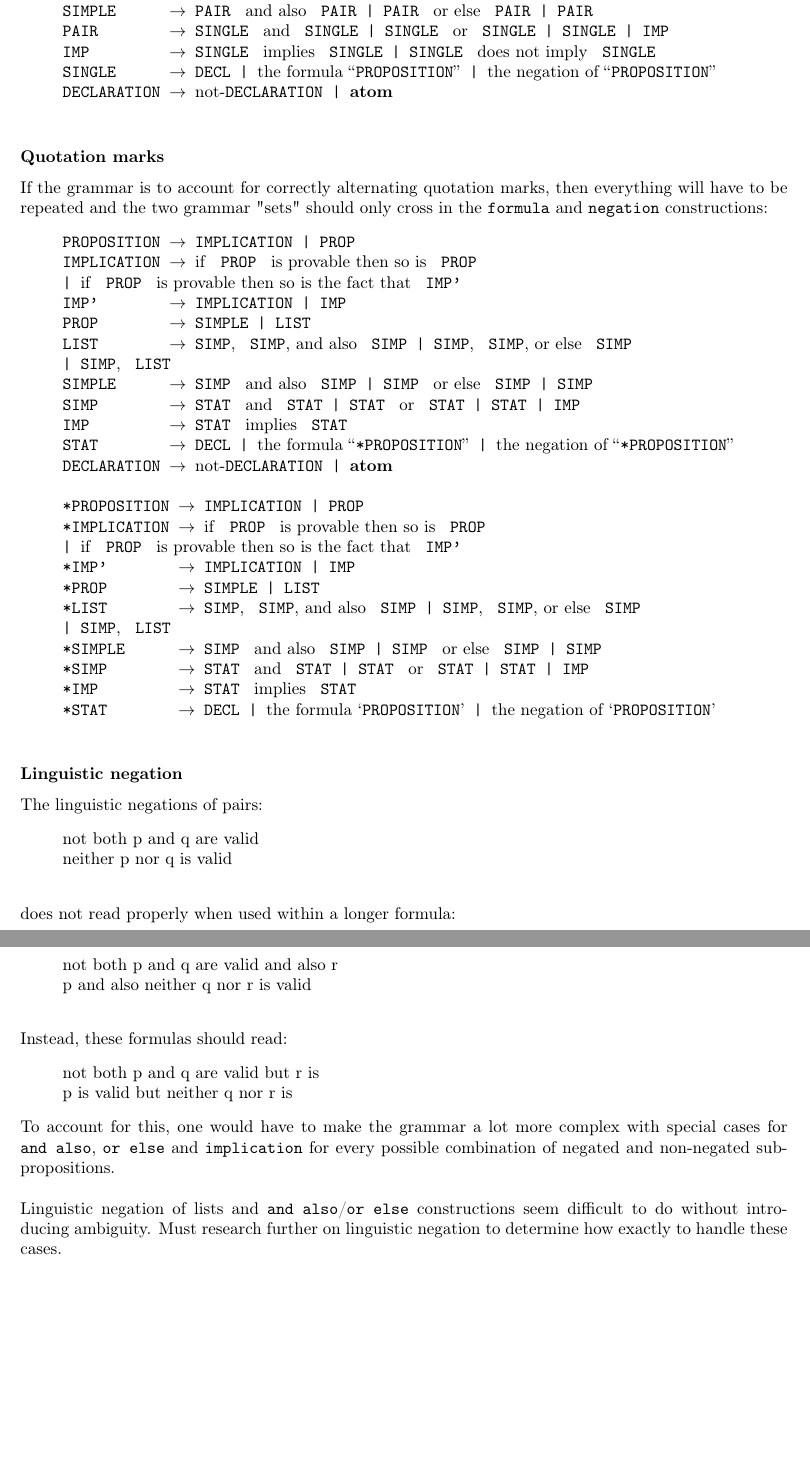
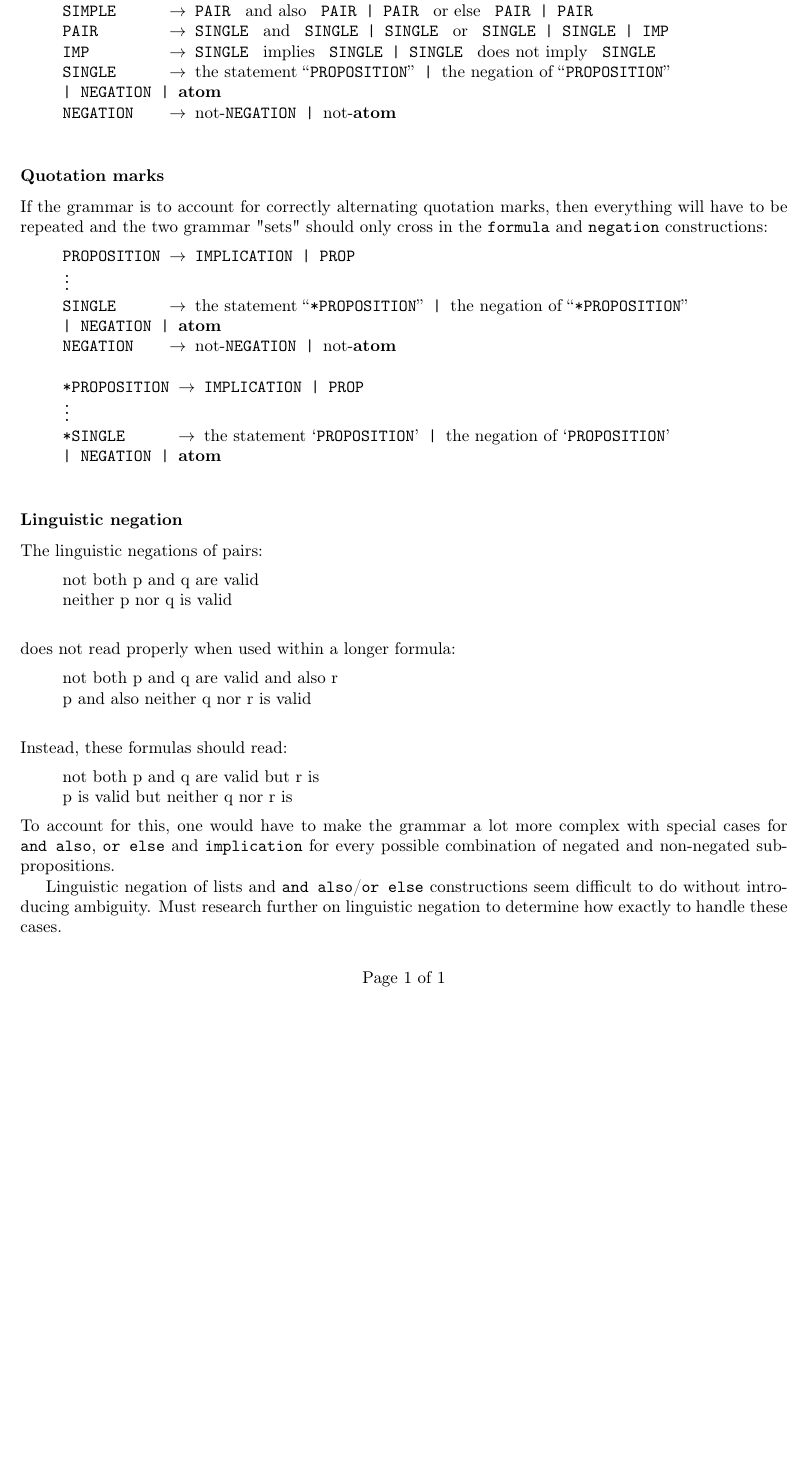
Before and after one commit to Nimsters/DeBox, a LaTeX document (rapport/labnotes.tex): two parts of pages 1 and 2 of 2 before the commit and part of the page after it, the two joined at a grey line, cut so that both start at the same text, the shorter picture padded with empty space. Compiled offline with pdfLaTeX.

Commit message:
Some structural changes in the documents

```diff
--- a/rapport/labnotes.tex
+++ b/rapport/labnotes.tex
@@ -25,9 +25,10 @@ PAIR \(~~~~~~~\)$\ra$ SINGLE \txt{ and }  SINGLE | SINGLE \txt{ or } SINGLE
                     | SINGLE | IMP\\
 IMP \(~~~~~~~~\)$\ra$ SINGLE \txt{ implies } SINGLE
                     | SINGLE \txt{ does not imply } SINGLE\\
-SINGLE \(~~~~~\)$\ra$ DECL | \txt{the formula ``}PROPOSITION\txt{''} |
+SINGLE \(~~~~~\)$\ra$ \txt{the statement ``}PROPOSITION\txt{''} |
                       \txt{the negation of ``}PROPOSITION\txt{''}\\
-DECLARATION $\ra$ \txt{not-}DECLARATION | \bf{atom}\\
+\(~~~~~~~~~~~~~~~\) | NEGATION | {\bf atom}\\
+NEGATION \(~~~\)$\ra$ \txt{not-}NEGATION | \txt{not-}{\bf atom}\\
 \end{quote}
 
 \sss{Quotation marks}
@@ -37,39 +38,17 @@ only cross in the \f{formula} and \f{negation} constructions:
 \begin{quote}
 \ttfamily
 PROPOSITION $\ra$ IMPLICATION | PROP\\
-IMPLICATION $\ra$ \txt{if } PROP \txt{ is provable then so is } PROP\\
-\(~~~~~~~~~~~~~~~\) |
-\txt{if } PROP \txt{ is provable then so is the fact that } IMP'\\
-IMP' \(~~~~~~~\)$\ra$ IMPLICATION | IMP \\
-PROP \(~~~~~~~\)$\ra$ SIMPLE | LIST \\
-LIST \(~~~~~~~\)$\ra$ SIMP\txt{, } SIMP\txt{, and also } SIMP |
-                      SIMP\txt{, } SIMP\txt{, or else } SIMP\\
-\(~~~~~~~~~~~~~~~\) | SIMP\txt{, } LIST\\
-SIMPLE \(~~~~~\)$\ra$ SIMP \txt{ and also } SIMP |
-                      SIMP \txt{ or else } SIMP  | SIMP\\
-SIMP \(~~~~~~~\)$\ra$ STAT \txt{ and } STAT | STAT \txt{ or } STAT | STAT
-                    | IMP\\
-IMP \(~~~~~~~~\)$\ra$ STAT \txt{ implies } STAT\\
-STAT \(~~~~~~~\)$\ra$ DECL | \txt{the formula ``}*PROPOSITION\txt{''} |
+$\vdots$\\
+SINGLE \(~~~~~\)$\ra$ \txt{the statement ``}*PROPOSITION\txt{''} |
                       \txt{the negation of ``}*PROPOSITION\txt{''}\\
-DECLARATION $\ra$ \txt{not-}DECLARATION | {\bf atom}\\
+\(~~~~~~~~~~~~~~~\) | NEGATION | {\bf atom}\\
+NEGATION \(~~~\)$\ra$ \txt{not-}NEGATION | \txt{not-}{\bf atom}\\
 ~\\
 *PROPOSITION $\ra$ IMPLICATION | PROP\\
-*IMPLICATION $\ra$ \txt{if } PROP \txt{ is provable then so is } PROP\\
-\(~~~~~~~~~~~~~~~~\) |
-\txt{if } PROP \txt{ is provable then so is the fact that } IMP'\\
-*IMP' \(~~~~~~~\)$\ra$ IMPLICATION | IMP \\
-*PROP \(~~~~~~~\)$\ra$ SIMPLE | LIST \\
-*LIST \(~~~~~~~\)$\ra$ SIMP\txt{, } SIMP\txt{, and also } SIMP |
-                      SIMP\txt{, } SIMP\txt{, or else } SIMP\\
-\(~~~~~~~~~~~~~~~~\) | SIMP\txt{, } LIST\\
-*SIMPLE \(~~~~~\)$\ra$ SIMP \txt{ and also } SIMP |
-                      SIMP \txt{ or else } SIMP  | SIMP\\
-*SIMP \(~~~~~~~\)$\ra$ STAT \txt{ and } STAT | STAT \txt{ or } STAT | STAT
-                    | IMP\\
-*IMP \(~~~~~~~~\)$\ra$ STAT \txt{ implies } STAT\\
-*STAT \(~~~~~~~\)$\ra$ DECL | \txt{the formula `}PROPOSITION\txt{'} |
+$\vdots$\\
+*SINGLE \(~~~~~\)$\ra$ \txt{the statement `}PROPOSITION\txt{'} |
                       \txt{the negation of `}PROPOSITION\txt{'}\\
+\(~~~~~~~~~~~~~~~\) | NEGATION | {\bf atom}\\
 \end{quote}
 
 \sss{Linguistic negation}
```
Also changed, not shown: rapport/NLgrammar.tex (+4 -3 lines), rapport/labnotes.tex (4 more changed lines).
